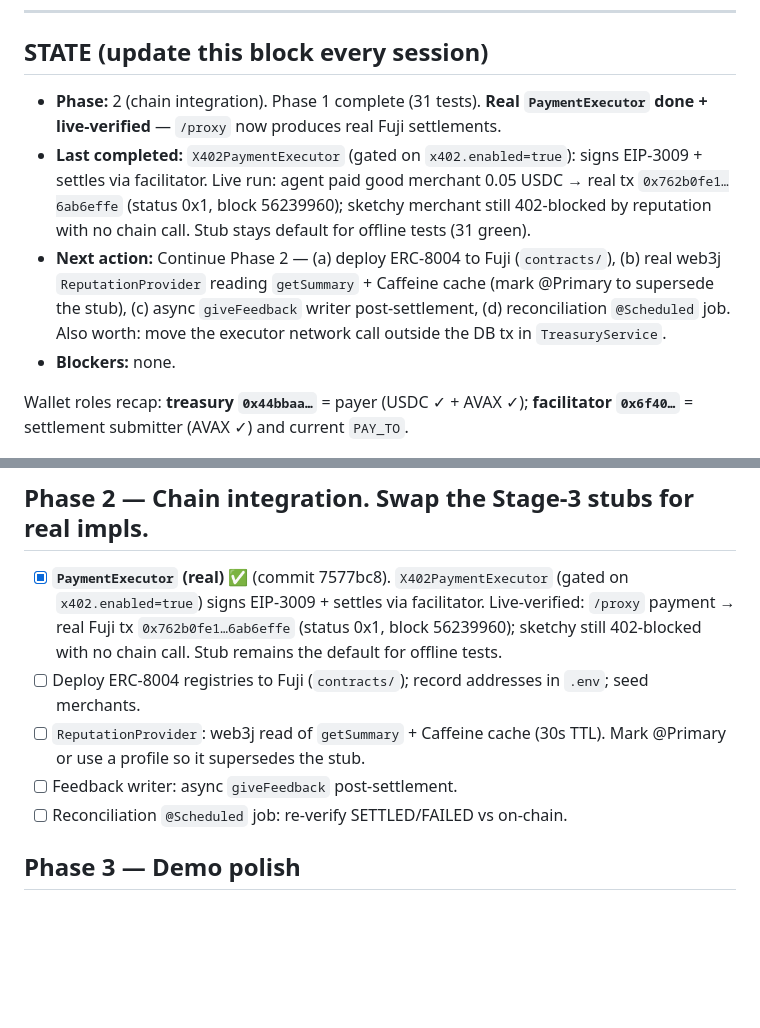
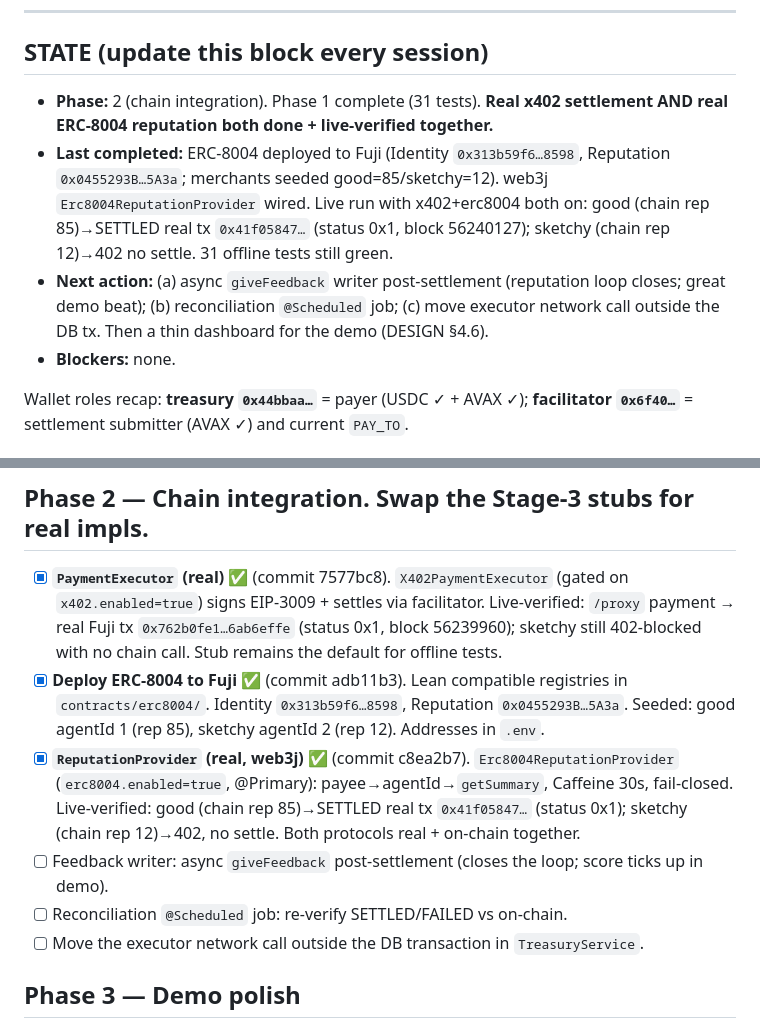
Before and after one commit to hritvikkaushik/agent-treasury, a Markdown page: RESUME-PLAN.md, 2 parts joined by grey strips. Drawn GitHub-style; blank space fills up the shorter version.

Commit message:
Phase 2b verified: real on-chain reputation gating + settlement together
Live run (x402.enabled + erc8004.enabled): agent payment to good merchant read
chain reputation 85 -> settled real Fuji tx 0x41f05847... (status 0x1, block
56240127); sketchy merchant read chain reputation 12 -> 402, no settle. Both
protocols real and on-chain. RESUME-PLAN updated.

Co-Authored-By: Claude Fable 5 <noreply@anthropic.com>

```diff
--- a/RESUME-PLAN.md
+++ b/RESUME-PLAN.md
@@ -8,16 +8,15 @@
 
 ## STATE (update this block every session)
 
-- **Phase:** 2 (chain integration). Phase 1 complete (31 tests). **Real `PaymentExecutor` done +
-  live-verified** — `/proxy` now produces real Fuji settlements.
-- **Last completed:** `X402PaymentExecutor` (gated on `x402.enabled=true`): signs EIP-3009 + settles
-  via facilitator. Live run: agent paid good merchant 0.05 USDC → real tx
-  `0x762b0fe1…6ab6effe` (status 0x1, block 56239960); sketchy merchant still 402-blocked by reputation
-  with no chain call. Stub stays default for offline tests (31 green).
-- **Next action:** Continue Phase 2 — (a) deploy ERC-8004 to Fuji (`contracts/`), (b) real web3j
-  `ReputationProvider` reading `getSummary` + Caffeine cache (mark @Primary to supersede the stub),
-  (c) async `giveFeedback` writer post-settlement, (d) reconciliation `@Scheduled` job. Also worth:
-  move the executor network call outside the DB tx in `TreasuryService`.
+- **Phase:** 2 (chain integration). Phase 1 complete (31 tests). **Real x402 settlement AND real
+  ERC-8004 reputation both done + live-verified together.**
+- **Last completed:** ERC-8004 deployed to Fuji (Identity `0x313b59f6…8598`, Reputation
+  `0x0455293B…5A3a`; merchants seeded good=85/sketchy=12). web3j `Erc8004ReputationProvider` wired.
+  Live run with x402+erc8004 both on: good (chain rep 85)→SETTLED real tx `0x41f05847…` (status 0x1,
+  block 56240127); sketchy (chain rep 12)→402 no settle. 31 offline tests still green.
+- **Next action:** (a) async `giveFeedback` writer post-settlement (reputation loop closes; great demo
+  beat); (b) reconciliation `@Scheduled` job; (c) move executor network call outside the DB tx.
+  Then a thin dashboard for the demo (DESIGN §4.6).
 - **Blockers:** none.
 
 Wallet roles recap: **treasury `0x44bbaa…`** = payer (USDC ✓ + AVAX ✓);
@@ -74,11 +73,16 @@ Wallet roles recap: **treasury `0x44bbaa…`** = payer (USDC ✓ + AVAX ✓);
       `x402.enabled=true`) signs EIP-3009 + settles via facilitator. Live-verified: `/proxy` payment
       → real Fuji tx `0x762b0fe1…6ab6effe` (status 0x1, block 56239960); sketchy still 402-blocked
       with no chain call. Stub remains the default for offline tests.
-- [ ] Deploy ERC-8004 registries to Fuji (`contracts/`); record addresses in `.env`; seed merchants.
-- [ ] `ReputationProvider`: web3j read of `getSummary` + Caffeine cache (30s TTL). Mark @Primary or
-      use a profile so it supersedes the stub.
-- [ ] Feedback writer: async `giveFeedback` post-settlement.
+- [x] **Deploy ERC-8004 to Fuji** ✅ (commit adb11b3). Lean compatible registries in `contracts/erc8004/`.
+      Identity `0x313b59f6…8598`, Reputation `0x0455293B…5A3a`. Seeded: good agentId 1 (rep 85),
+      sketchy agentId 2 (rep 12). Addresses in `.env`.
+- [x] **`ReputationProvider` (real, web3j)** ✅ (commit c8ea2b7). `Erc8004ReputationProvider`
+      (`erc8004.enabled=true`, @Primary): payee→agentId→`getSummary`, Caffeine 30s, fail-closed.
+      Live-verified: good (chain rep 85)→SETTLED real tx `0x41f05847…` (status 0x1); sketchy (chain
+      rep 12)→402, no settle. Both protocols real + on-chain together.
+- [ ] Feedback writer: async `giveFeedback` post-settlement (closes the loop; score ticks up in demo).
 - [ ] Reconciliation `@Scheduled` job: re-verify SETTLED/FAILED vs on-chain.
+- [ ] Move the executor network call outside the DB transaction in `TreasuryService`.
 
 ## Phase 3 — Demo polish
 - [ ] Dashboard: budget burn-down, payment feed, blocked-with-reason.
```
